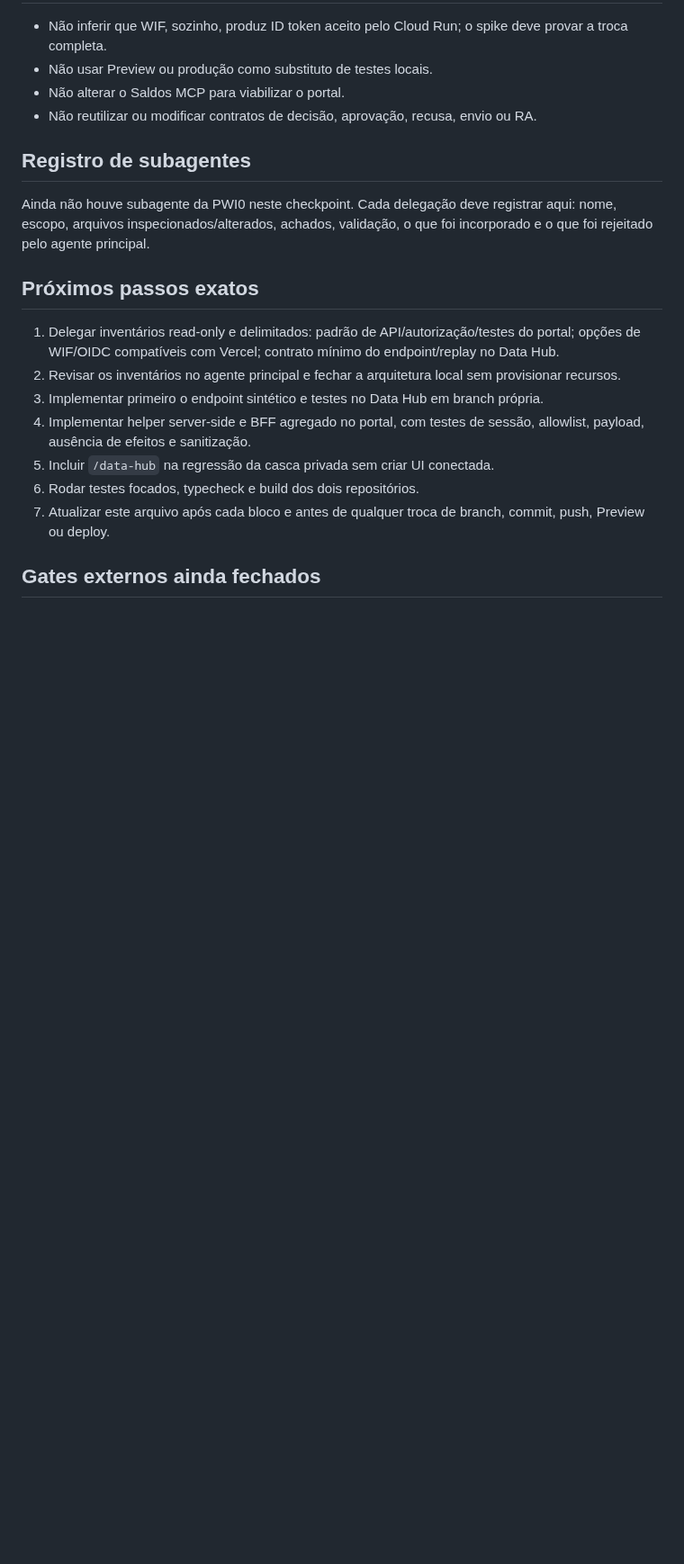
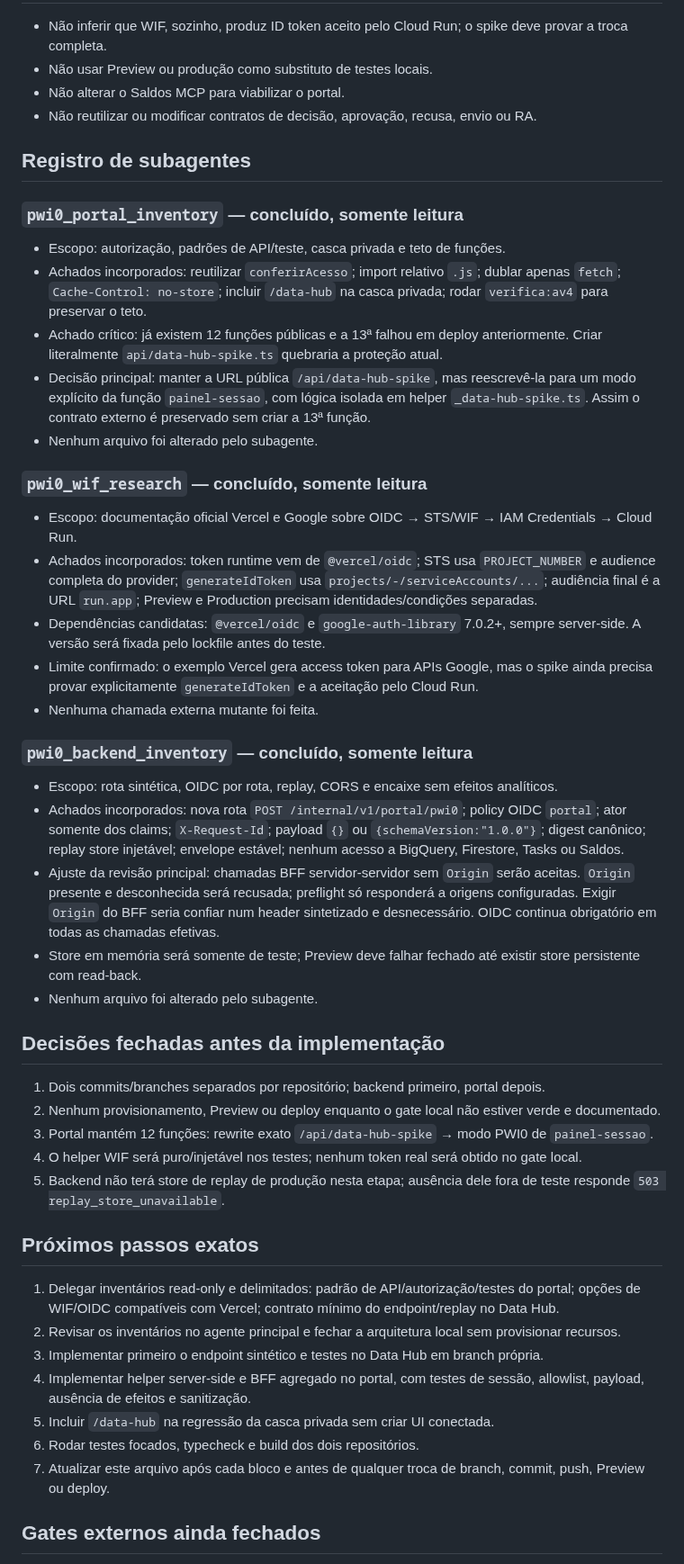
Before and after one commit to flacora-projetos/dacoraLP, a Markdown page: HANDOFF.md, the part around the change. Shown at 90% size. Rendered like a GitHub page; blank space fills up the shorter version.

Commit message:
docs: record pwi0 delegated inventories

```diff
--- a/HANDOFF.md
+++ b/HANDOFF.md
@@ -55,7 +55,37 @@ Implementar a PWI0 do Dácora Data Hub no portal: contrato e spike local do cana
 
 ## Registro de subagentes
 
-Ainda não houve subagente da PWI0 neste checkpoint. Cada delegação deve registrar aqui: nome, escopo, arquivos inspecionados/alterados, achados, validação, o que foi incorporado e o que foi rejeitado pelo agente principal.
+### `pwi0_portal_inventory` — concluído, somente leitura
+
+- Escopo: autorização, padrões de API/teste, casca privada e teto de funções.
+- Achados incorporados: reutilizar `conferirAcesso`; import relativo `.js`; dublar apenas `fetch`; `Cache-Control: no-store`; incluir `/data-hub` na casca privada; rodar `verifica:av4` para preservar o teto.
+- Achado crítico: já existem 12 funções públicas e a 13ª falhou em deploy anteriormente. Criar literalmente `api/data-hub-spike.ts` quebraria a proteção atual.
+- Decisão principal: manter a URL pública `/api/data-hub-spike`, mas reescrevê-la para um modo explícito da função `painel-sessao`, com lógica isolada em helper `_data-hub-spike.ts`. Assim o contrato externo é preservado sem criar a 13ª função.
+- Nenhum arquivo foi alterado pelo subagente.
+
+### `pwi0_wif_research` — concluído, somente leitura
+
+- Escopo: documentação oficial Vercel e Google sobre OIDC → STS/WIF → IAM Credentials → Cloud Run.
+- Achados incorporados: token runtime vem de `@vercel/oidc`; STS usa `PROJECT_NUMBER` e audience completa do provider; `generateIdToken` usa `projects/-/serviceAccounts/...`; audiência final é a URL `run.app`; Preview e Production precisam identidades/condições separadas.
+- Dependências candidatas: `@vercel/oidc` e `google-auth-library` 7.0.2+, sempre server-side. A versão será fixada pelo lockfile antes do teste.
+- Limite confirmado: o exemplo Vercel gera access token para APIs Google, mas o spike ainda precisa provar explicitamente `generateIdToken` e a aceitação pelo Cloud Run.
+- Nenhuma chamada externa mutante foi feita.
+
+### `pwi0_backend_inventory` — concluído, somente leitura
+
+- Escopo: rota sintética, OIDC por rota, replay, CORS e encaixe sem efeitos analíticos.
+- Achados incorporados: nova rota `POST /internal/v1/portal/pwi0`; policy OIDC `portal`; ator somente dos claims; `X-Request-Id`; payload `{}` ou `{schemaVersion:"1.0.0"}`; digest canônico; replay store injetável; envelope estável; nenhum acesso a BigQuery, Firestore, Tasks ou Saldos.
+- Ajuste da revisão principal: chamadas BFF servidor-servidor sem `Origin` serão aceitas. `Origin` presente e desconhecida será recusada; preflight só responderá a origens configuradas. Exigir `Origin` do BFF seria confiar num header sintetizado e desnecessário. OIDC continua obrigatório em todas as chamadas efetivas.
+- Store em memória será somente de teste; Preview deve falhar fechado até existir store persistente com read-back.
+- Nenhum arquivo foi alterado pelo subagente.
+
+## Decisões fechadas antes da implementação
+
+1. Dois commits/branches separados por repositório; backend primeiro, portal depois.
+2. Nenhum provisionamento, Preview ou deploy enquanto o gate local não estiver verde e documentado.
+3. Portal mantém 12 funções: rewrite exato `/api/data-hub-spike` → modo PWI0 de `painel-sessao`.
+4. O helper WIF será puro/injetável nos testes; nenhum token real será obtido no gate local.
+5. Backend não terá store de replay de produção nesta etapa; ausência dele fora de teste responde `503 replay_store_unavailable`.
 
 ## Próximos passos exatos
 
```
